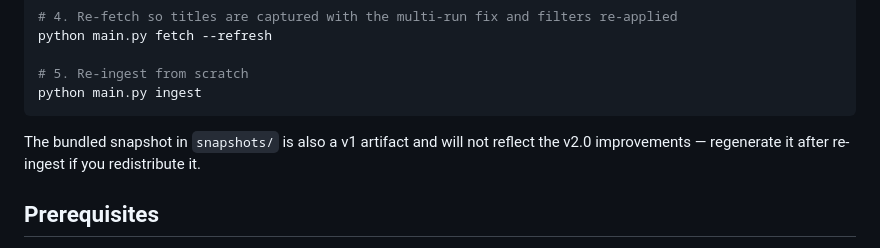
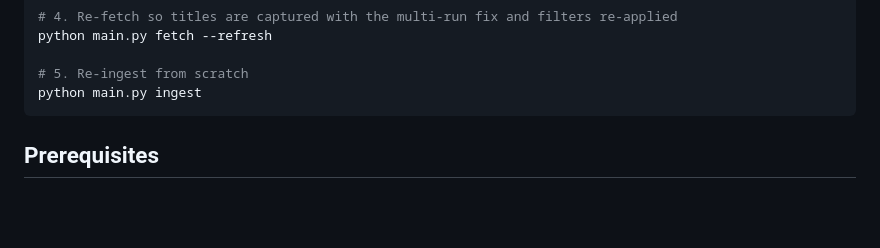
Before and after one commit to krojew/ue-video-search, a Markdown page: README.md, the part around the change. GitHub-like rendering; blank space fills up the shorter version.

Commit message:
Update README to remove v1 artifact note
Remove outdated note about v1 artifact in snapshots.

````diff
--- a/README.md
+++ b/README.md
@@ -50,8 +50,6 @@ python main.py fetch --refresh
 # 5. Re-ingest from scratch
 python main.py ingest
 ```
-
-The bundled snapshot in `snapshots/` is also a v1 artifact and will not reflect the v2.0 improvements — regenerate it after re-ingest if you redistribute it.
 
 ## Prerequisites
 
````
